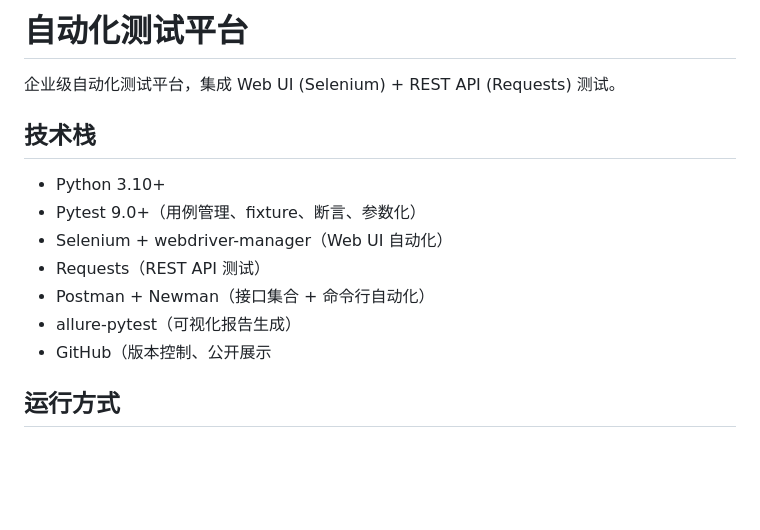
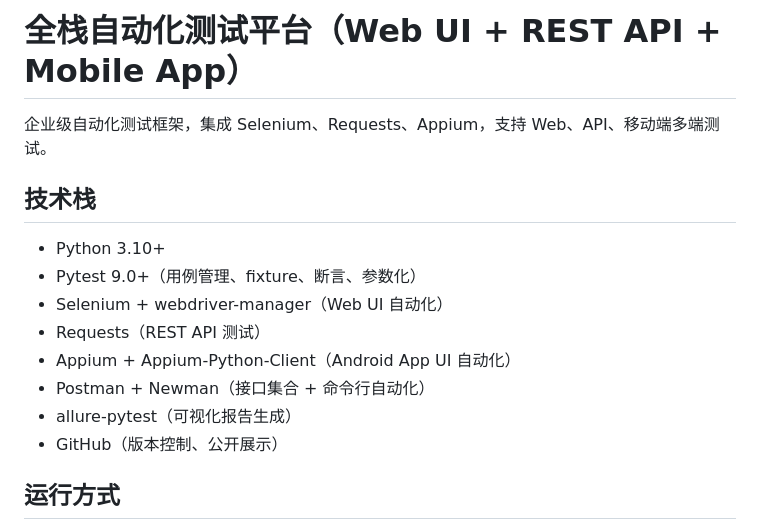
Before and after one commit to feirenzai404/automation-test-platform, a Markdown page: README.md, the part around the change. GitHub-like rendering; blank space fills up the shorter version.

```diff
--- a/README.md
+++ b/README.md
@@ -1,15 +1,16 @@
-# 自动化测试平台
+# 全栈自动化测试平台（Web UI + REST API + Mobile App）
 
-企业级自动化测试平台，集成 Web UI (Selenium) + REST API (Requests) 测试。
+企业级自动化测试框架，集成 Selenium、Requests、Appium，支持 Web、API、移动端多端测试。
 
 ## 技术栈
 - Python 3.10+
 - Pytest 9.0+（用例管理、fixture、断言、参数化）
 - Selenium + webdriver-manager（Web UI 自动化）
 - Requests（REST API 测试）
+- Appium + Appium-Python-Client（Android App UI 自动化）
 - Postman + Newman（接口集合 + 命令行自动化）
 - allure-pytest（可视化报告生成）
-- GitHub（版本控制、公开展示
+- GitHub（版本控制、公开展示）
 
 ## 运行方式
 1. 激活虚拟环境
```
